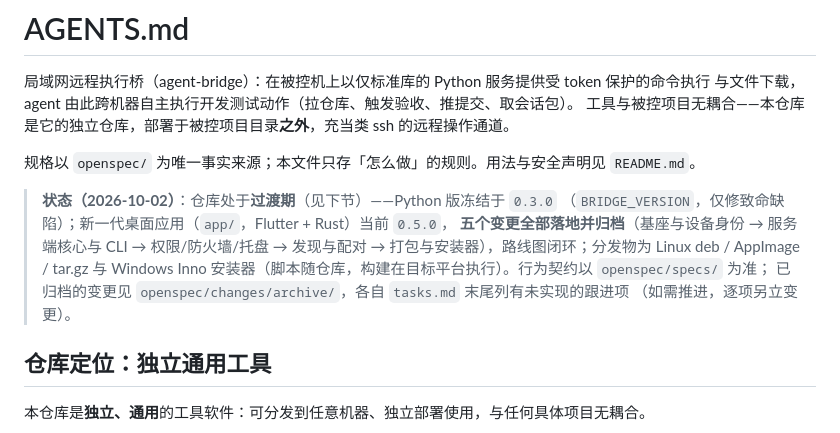
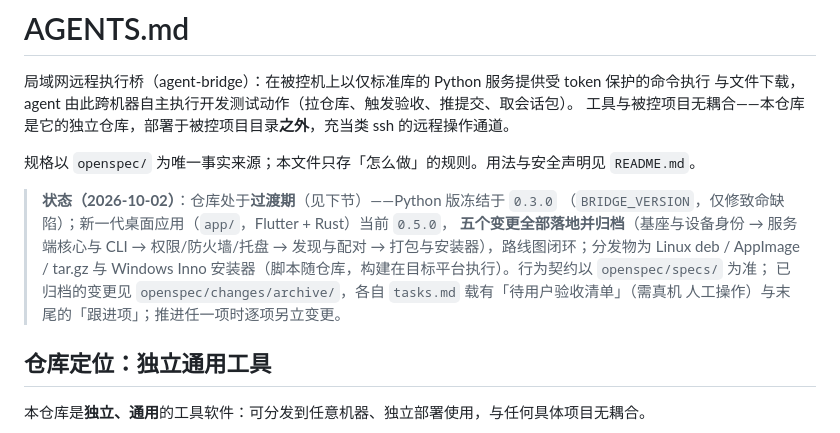
Before and after one commit to sakuraen-nana/agent_bridge, a Markdown page: AGENTS.md, the part around the change. Rendered like a GitHub page.

```diff
--- a/AGENTS.md
+++ b/AGENTS.md
@@ -11,8 +11,8 @@
 > **五个变更全部落地并归档**（基座与设备身份 → 服务端核心与 CLI → 权限/防火墙/托盘 →
 > 发现与配对 → 打包与安装器），路线图闭环；分发物为 Linux deb / AppImage / tar.gz 与
 > Windows Inno 安装器（脚本随仓库，构建在目标平台执行）。行为契约以 `openspec/specs/` 为准；
-> 已归档的变更见 `openspec/changes/archive/`，各自 `tasks.md` 末尾列有未实现的跟进项
-> （如需推进，逐项另立变更）。
+> 已归档的变更见 `openspec/changes/archive/`，各自 `tasks.md` 载有「待用户验收清单」（需真机
+> 人工操作）与末尾的「跟进项」；推进任一项时逐项另立变更。
 
 ## 仓库定位：独立通用工具
 
```
Also changed, not shown: README.md (+8 -6 lines).
